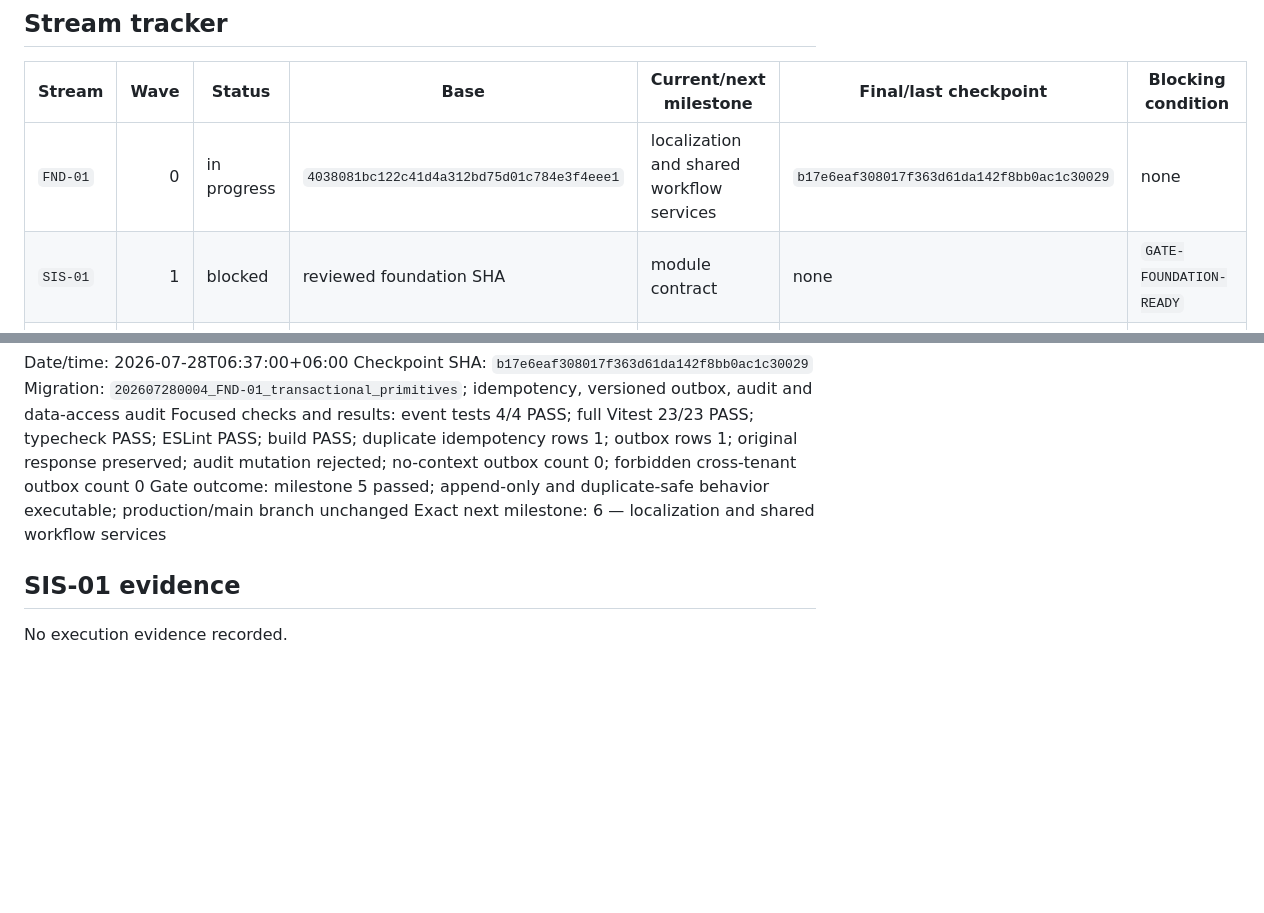
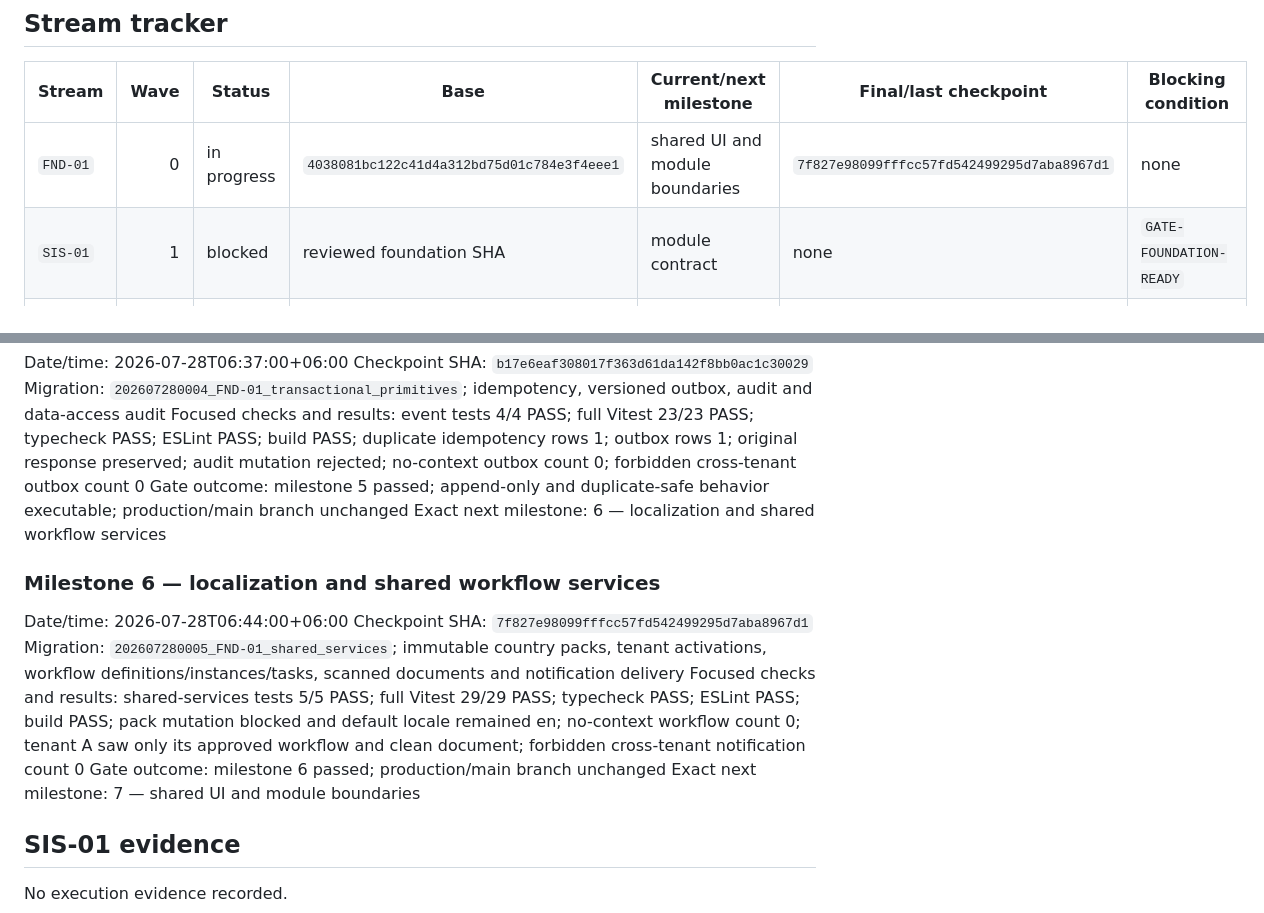
Before and after one commit to rahmatullahboss/international-school-management-platform, a Markdown page: docs/execution/04-progress-tracker.md, 2 parts joined by grey strips. GitHub-like rendering; blank space fills up the shorter version.

Commit message:
docs(foundation): record shared services checkpoint

```diff
--- a/docs/execution/04-progress-tracker.md
+++ b/docs/execution/04-progress-tracker.md
@@ -19,7 +19,7 @@
 
 | Stream | Wave | Status | Base | Current/next milestone | Final/last checkpoint | Blocking condition |
 |---|---:|---|---|---|---|---|
-| `FND-01` | 0 | in progress | `4038081bc122c41d4a312bd75d01c784e3f4eee1` | localization and shared workflow services | `b17e6eaf308017f363d61da142f8bb0ac1c30029` | none |
+| `FND-01` | 0 | in progress | `4038081bc122c41d4a312bd75d01c784e3f4eee1` | shared UI and module boundaries | `7f827e98099fffcc57fd542499295d7aba8967d1` | none |
 | `SIS-01` | 1 | blocked | reviewed foundation SHA | module contract | none | `GATE-FOUNDATION-READY` |
 | `FIN-01` | 1 | blocked | reviewed foundation SHA | finance contract | none | `GATE-FOUNDATION-READY` |
 | `INT-01` | 1 | blocked | reviewed foundation SHA | country-pack engine | none | `GATE-FOUNDATION-READY` |
@@ -105,6 +105,15 @@ Focused checks and results: event tests 4/4 PASS; full Vitest 23/23 PASS; typech
 Gate outcome: milestone 5 passed; append-only and duplicate-safe behavior executable; production/main branch unchanged
 Exact next milestone: 6 — localization and shared workflow services
 
+### Milestone 6 — localization and shared workflow services
+
+Date/time: 2026-07-28T06:44:00+06:00
+Checkpoint SHA: `7f827e98099fffcc57fd542499295d7aba8967d1`
+Migration: `202607280005_FND-01_shared_services`; immutable country packs, tenant activations, workflow definitions/instances/tasks, scanned documents and notification delivery
+Focused checks and results: shared-services tests 5/5 PASS; full Vitest 29/29 PASS; typecheck PASS; ESLint PASS; build PASS; pack mutation blocked and default locale remained en; no-context workflow count 0; tenant A saw only its approved workflow and clean document; forbidden cross-tenant notification count 0
+Gate outcome: milestone 6 passed; production/main branch unchanged
+Exact next milestone: 7 — shared UI and module boundaries
+
 ## SIS-01 evidence
 
 No execution evidence recorded.
```
